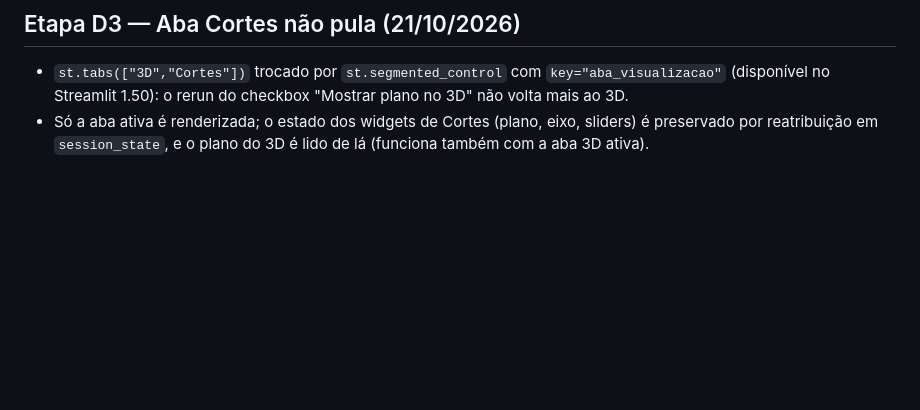
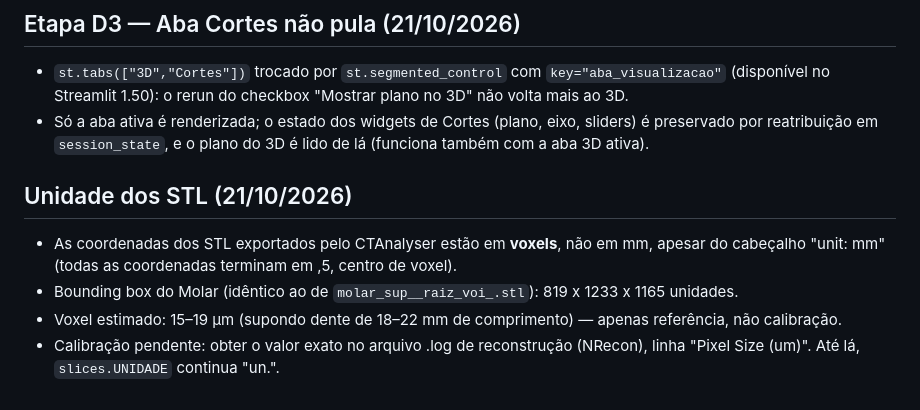
Before and after one commit to Abefisio/dcubic-app, a Markdown page: docs/DECISOES-REFINO-CORTES-UPLOAD.md, the part around the change. Drawn GitHub-style; blank space fills up the shorter version.

Commit message:
docs: unidade dos STL em voxels, calibração pendente
Co-Authored-By: Claude Opus 5.5 <noreply@anthropic.com>

```diff
--- a/docs/DECISOES-REFINO-CORTES-UPLOAD.md
+++ b/docs/DECISOES-REFINO-CORTES-UPLOAD.md
@@ -132,3 +132,9 @@ que a div. Decisões (feitas no worktree `refino/correcao-camera`, a integrar à
 ## Etapa D3 — Aba Cortes não pula (21/10/2026)
 - `st.tabs(["3D","Cortes"])` trocado por `st.segmented_control` com `key="aba_visualizacao"` (disponível no Streamlit 1.50): o rerun do checkbox "Mostrar plano no 3D" não volta mais ao 3D.
 - Só a aba ativa é renderizada; o estado dos widgets de Cortes (plano, eixo, sliders) é preservado por reatribuição em `session_state`, e o plano do 3D é lido de lá (funciona também com a aba 3D ativa).
+
+## Unidade dos STL (21/10/2026)
+- As coordenadas dos STL exportados pelo CTAnalyser estão em **voxels**, não em mm, apesar do cabeçalho "unit: mm" (todas as coordenadas terminam em ,5, centro de voxel).
+- Bounding box do Molar (idêntico ao de `molar_sup__raiz_voi_.stl`): 819 x 1233 x 1165 unidades.
+- Voxel estimado: 15–19 µm (supondo dente de 18–22 mm de comprimento) — apenas referência, não calibração.
+- Calibração pendente: obter o valor exato no arquivo .log de reconstrução (NRecon), linha "Pixel Size (um)". Até lá, `slices.UNIDADE` continua "un.".
```
